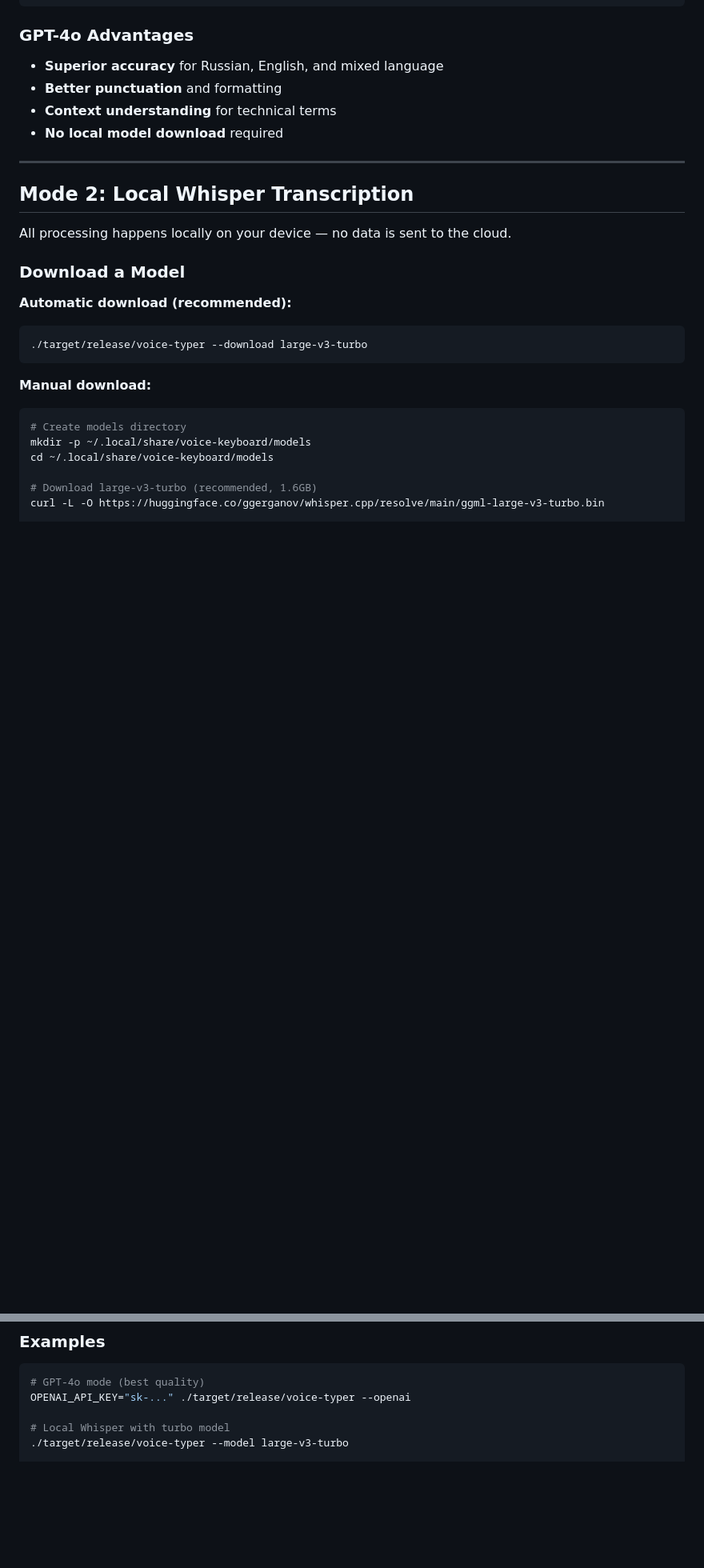
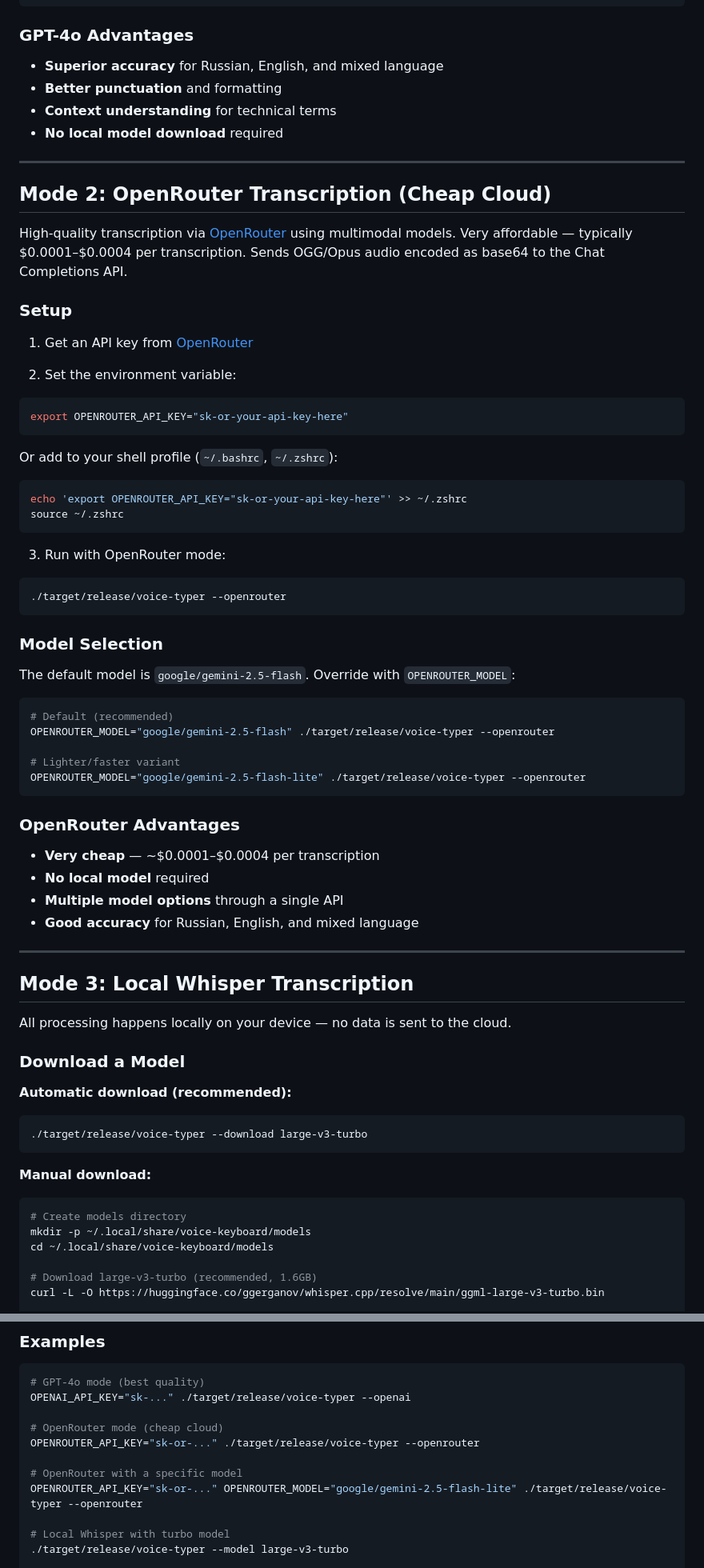
Before and after one commit to JohnMak/voice-keyboard, a Markdown page: README.md, 2 parts joined by grey strips. Shown at 80% size. Rendered like a GitHub page; blank space fills up the shorter version.

Commit message:
Document OpenRouter transcription mode in README

````diff
--- a/README.md
+++ b/README.md
@@ -126,7 +127,52 @@ source ~/.zshrc
 
 ---
 
-## Mode 2: Local Whisper Transcription
+## Mode 2: OpenRouter Transcription (Cheap Cloud)
+
+High-quality transcription via [OpenRouter](https://openrouter.ai/) using multimodal models. Very affordable — typically $0.0001–$0.0004 per transcription. Sends OGG/Opus audio encoded as base64 to the Chat Completions API.
+
+### Setup
+
+1. Get an API key from [OpenRouter](https://openrouter.ai/keys)
+
+2. Set the environment variable:
+```bash
+export OPENROUTER_API_KEY="sk-or-your-api-key-here"
+```
+
+Or add to your shell profile (`~/.bashrc`, `~/.zshrc`):
+```bash
+echo 'export OPENROUTER_API_KEY="sk-or-your-api-key-here"' >> ~/.zshrc
+source ~/.zshrc
+```
+
+3. Run with OpenRouter mode:
+```bash
+./target/release/voice-typer --openrouter
+```
+
+### Model Selection
+
+The default model is `google/gemini-2.5-flash`. Override with `OPENROUTER_MODEL`:
+
+```bash
+# Default (recommended)
+OPENROUTER_MODEL="google/gemini-2.5-flash" ./target/release/voice-typer --openrouter
+
+# Lighter/faster variant
+OPENROUTER_MODEL="google/gemini-2.5-flash-lite" ./target/release/voice-typer --openrouter
+```
+
+### OpenRouter Advantages
+
+- **Very cheap** — ~$0.0001–$0.0004 per transcription
+- **No local model** required
+- **Multiple model options** through a single API
+- **Good accuracy** for Russian, English, and mixed language
+
+---
+
+## Mode 3: Local Whisper Transcription
 
 All processing happens locally on your device — no data is sent to the cloud.
 
@@ -281,6 +330,12 @@ This ensures no voice recordings are lost due to temporary network issues.
 ```bash
 # GPT-4o mode (best quality)
 OPENAI_API_KEY="sk-..." ./target/release/voice-typer --openai
+
+# OpenRouter mode (cheap cloud)
+OPENROUTER_API_KEY="sk-or-..." ./target/release/voice-typer --openrouter
+
+# OpenRouter with a specific model
+OPENROUTER_API_KEY="sk-or-..." OPENROUTER_MODEL="google/gemini-2.5-flash-lite" ./target/release/voice-typer --openrouter
 
 # Local Whisper with turbo model
 ./target/release/voice-typer --model large-v3-turbo
````
Also changed, not shown: other parts of README.md (+9 -5 lines).
